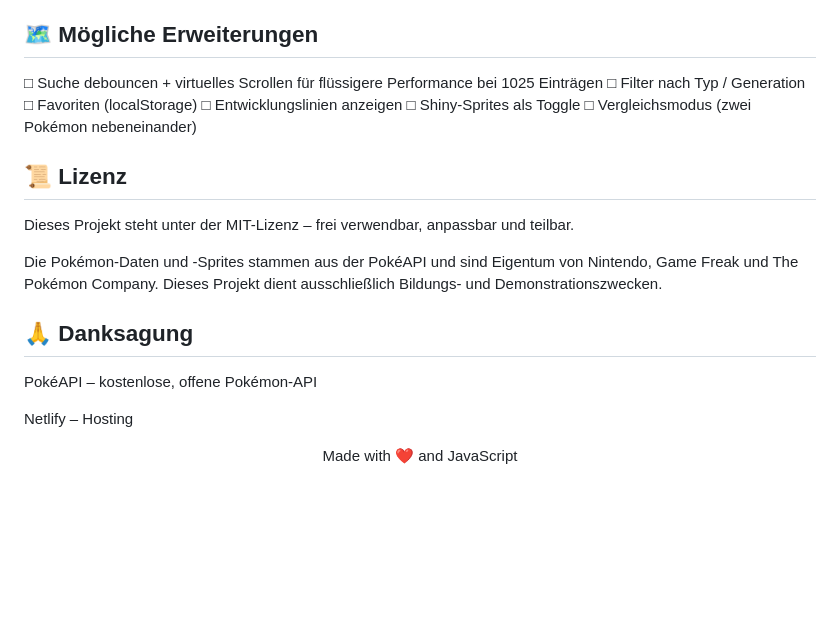
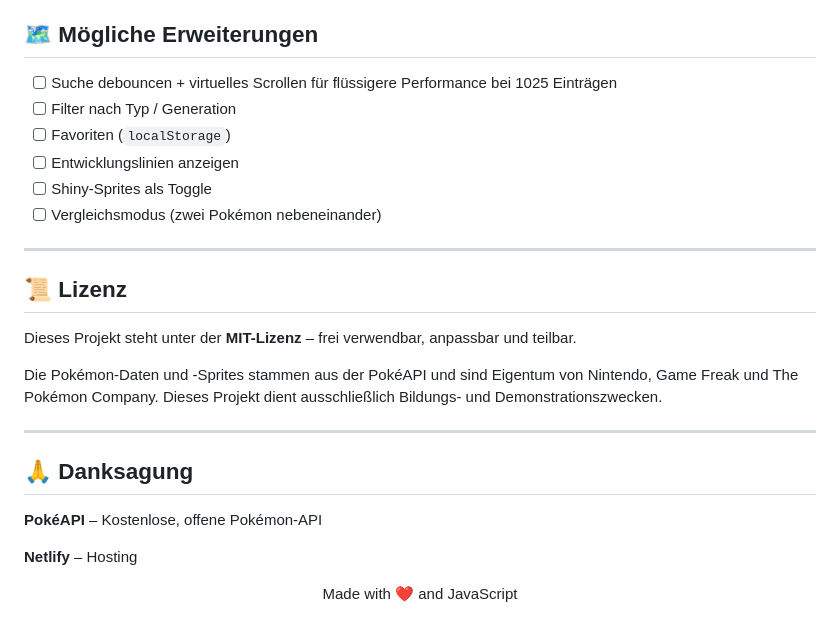
Before and after one commit to MoHadi101/Pokemon_App, a Markdown page: README.md, the part around one of its changes. Drawn GitHub-style; blank space fills up the shorter version.

```diff
--- a/README.md
+++ b/README.md
@@ -68,18 +67,27 @@ Custom Scrollbar in der Liste
 
 ## 🗺️ Mögliche Erweiterungen
-□ Suche debouncen + virtuelles Scrollen für flüssigere Performance bei 1025 Einträgen
-□ Filter nach Typ / Generation
-□ Favoriten (localStorage)
-□ Entwicklungslinien anzeigen
-□ Shiny-Sprites als Toggle
-□ Vergleichsmodus (zwei Pokémon nebeneinander)
+
+* [ ] Suche debouncen + virtuelles Scrollen für flüssigere Performance bei 1025 Einträgen
+* [ ] Filter nach Typ / Generation
+* [ ] Favoriten (`localStorage`)
+* [ ] Entwicklungslinien anzeigen
+* [ ] Shiny-Sprites als Toggle
+* [ ] Vergleichsmodus (zwei Pokémon nebeneinander)
+
+---
+
 ## 📜 Lizenz
-Dieses Projekt steht unter der MIT-Lizenz – frei verwendbar, anpassbar und teilbar.
+
+Dieses Projekt steht unter der **MIT-Lizenz** – frei verwendbar, anpassbar und teilbar.
 
 Die Pokémon-Daten und -Sprites stammen aus der PokéAPI und sind Eigentum von Nintendo, Game Freak und The Pokémon Company. Dieses Projekt dient ausschließlich Bildungs- und Demonstrationszwecken.
 
+---
+
 ## 🙏 Danksagung
-PokéAPI – kostenlose, offene Pokémon-API
 
-Netlify – Hosting
-<p align="center"> Made with ❤️ and JavaScript </p>
+**PokéAPI** – Kostenlose, offene Pokémon-API
+
+**Netlify** – Hosting
+
+<p align="center">Made with ❤️ and JavaScript</p>
```
Also changed, not shown: other parts of README.md (+39 -40 lines).
